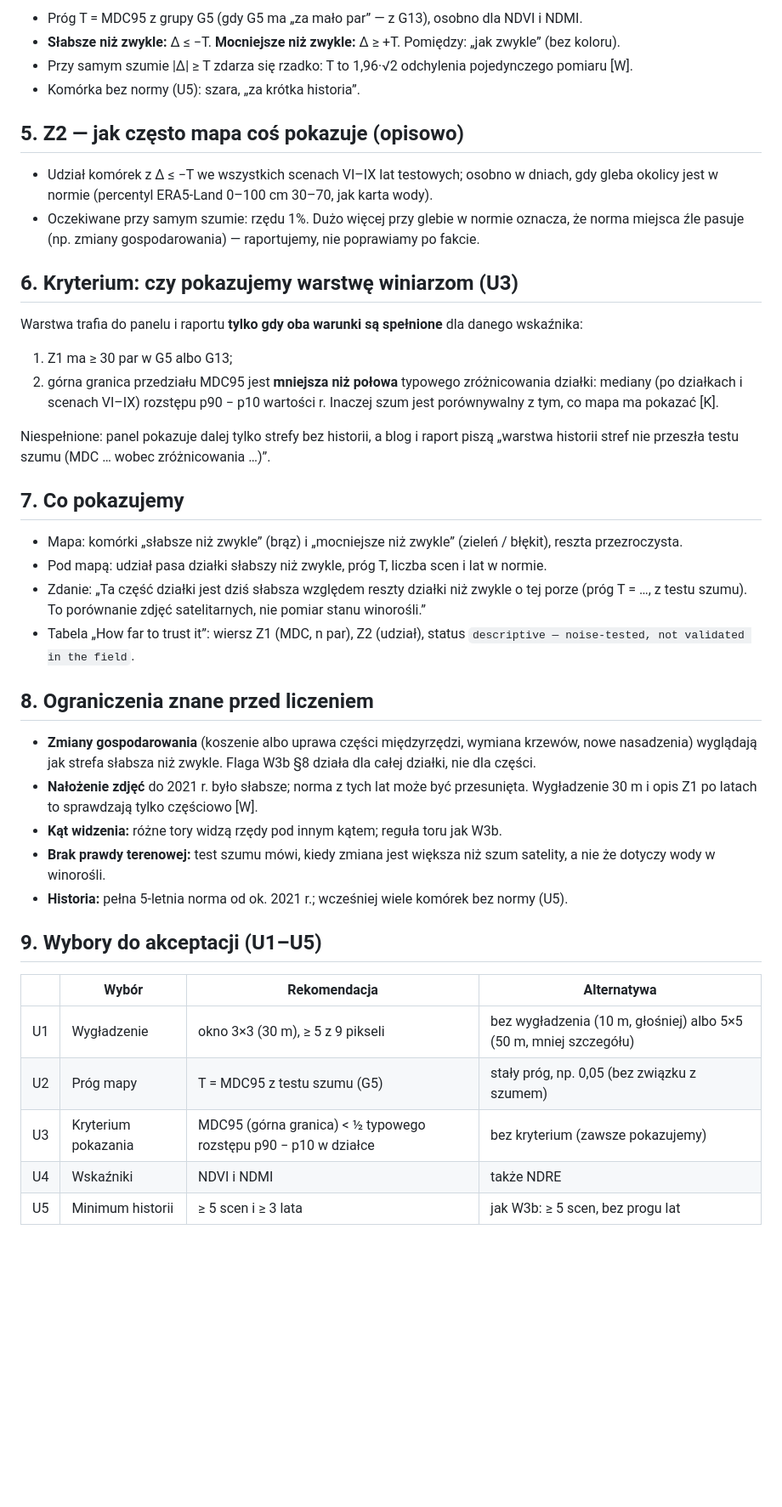
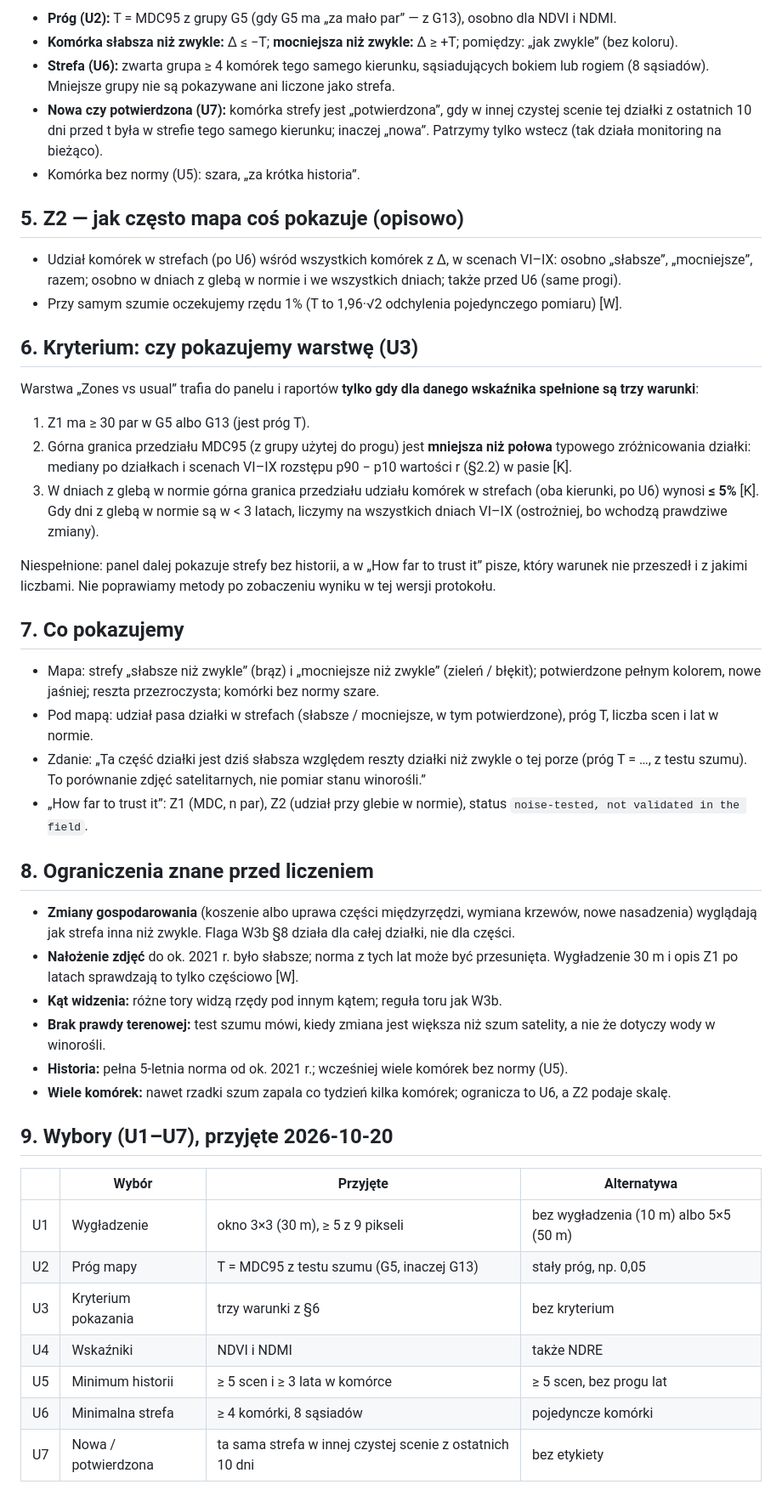
Before and after one commit to geoworldlook/agriscreen, a Markdown page: docs/evidence/W3c_protokol_strefy.md, the part around one of its changes. Shown at 85% size. GitHub-like rendering; blank space fills up the shorter version.

```diff
--- a/docs/evidence/W3c_protokol_strefy.md
+++ b/docs/evidence/W3c_protokol_strefy.md
@@ -58,53 +69,64 @@ Dla działki P, sceny t i wskaźnika I:
 
-- Próg T = MDC95 z grupy G5 (gdy G5 ma „za mało par” — z G13), osobno dla NDVI i NDMI.
-- **Słabsze niż zwykle:** Δ ≤ −T. **Mocniejsze niż zwykle:** Δ ≥ +T. Pomiędzy: „jak zwykle” (bez koloru).
-- Przy samym szumie |Δ| ≥ T zdarza się rzadko: T to 1,96·√2 odchylenia pojedynczego pomiaru [W].
+- **Próg (U2):** T = MDC95 z grupy G5 (gdy G5 ma „za mało par” — z G13), osobno dla NDVI i NDMI.
+- **Komórka słabsza niż zwykle:** Δ ≤ −T; **mocniejsza niż zwykle:** Δ ≥ +T; pomiędzy: „jak zwykle” (bez koloru).
+- **Strefa (U6):** zwarta grupa ≥ 4 komórek tego samego kierunku, sąsiadujących bokiem lub rogiem (8 sąsiadów).
+  Mniejsze grupy nie są pokazywane ani liczone jako strefa.
+- **Nowa czy potwierdzona (U7):** komórka strefy jest „potwierdzona”, gdy w innej czystej scenie tej działki z
+  ostatnich 10 dni przed t była w strefie tego samego kierunku; inaczej „nowa”. Patrzymy tylko wstecz (tak działa
+  monitoring na bieżąco).
 - Komórka bez normy (U5): szara, „za krótka historia”.
 
 ## 5. Z2 — jak często mapa coś pokazuje (opisowo)
 
-- Udział komórek z Δ ≤ −T we wszystkich scenach VI–IX lat testowych; osobno w dniach, gdy gleba okolicy jest w normie
-  (percentyl ERA5-Land 0–100 cm 30–70, jak karta wody).
-- Oczekiwane przy samym szumie: rzędu 1%. Dużo więcej przy glebie w normie oznacza, że norma miejsca źle pasuje
-  (np. zmiany gospodarowania) — raportujemy, nie poprawiamy po fakcie.
+- Udział komórek w strefach (po U6) wśród wszystkich komórek z Δ, w scenach VI–IX: osobno „słabsze”, „mocniejsze”,
+  razem; osobno w dniach z glebą w normie i we wszystkich dniach; także przed U6 (same progi).
+- Przy samym szumie oczekujemy rzędu 1% (T to 1,96·√2 odchylenia pojedynczego pomiaru) [W].
 
-## 6. Kryterium: czy pokazujemy warstwę winiarzom (U3)
+## 6. Kryterium: czy pokazujemy warstwę (U3)
 
-Warstwa trafia do panelu i raportu **tylko gdy oba warunki są spełnione** dla danego wskaźnika:
+Warstwa „Zones vs usual” trafia do panelu i raportów **tylko gdy dla danego wskaźnika spełnione są trzy warunki**:
 
-1. Z1 ma ≥ 30 par w G5 albo G13;
-2. górna granica przedziału MDC95 jest **mniejsza niż połowa** typowego zróżnicowania działki: mediany (po działkach
-   i scenach VI–IX) rozstępu p90 − p10 wartości r. Inaczej szum jest porównywalny z tym, co mapa ma pokazać [K].
+1. Z1 ma ≥ 30 par w G5 albo G13 (jest próg T).
+2. Górna granica przedziału MDC95 (z grupy użytej do progu) jest **mniejsza niż połowa** typowego zróżnicowania
+   działki: mediany po działkach i scenach VI–IX rozstępu p90 − p10 wartości r (§2.2) w pasie [K].
+3. W dniach z glebą w normie górna granica przedziału udziału komórek w strefach (oba kierunki, po U6) wynosi
+   **≤ 5%** [K]. Gdy dni z glebą w normie są w < 3 latach, liczymy na wszystkich dniach VI–IX (ostrożniej, bo
+   wchodzą prawdziwe zmiany).
 
-Niespełnione: panel pokazuje dalej tylko strefy bez historii, a blog i raport piszą „warstwa historii stref nie
-przeszła testu szumu (MDC … wobec zróżnicowania …)”.
+Niespełnione: panel dalej pokazuje strefy bez historii, a w „How far to trust it” pisze, który warunek nie przeszedł
+i z jakimi liczbami. Nie poprawiamy metody po zobaczeniu wyniku w tej wersji protokołu.
 
 ## 7. Co pokazujemy
 
-- Mapa: komórki „słabsze niż zwykle” (brąz) i „mocniejsze niż zwykle” (zieleń / błękit), reszta przezroczysta.
-- Pod mapą: udział pasa działki słabszy niż zwykle, próg T, liczba scen i lat w normie.
+- Mapa: strefy „słabsze niż zwykle” (brąz) i „mocniejsze niż zwykle” (zieleń / błękit); potwierdzone pełnym kolorem,
+  nowe jaśniej; reszta przezroczysta; komórki bez normy szare.
+- Pod mapą: udział pasa działki w strefach (słabsze / mocniejsze, w tym potwierdzone), próg T, liczba scen i lat
+  w normie.
 - Zdanie: „Ta część działki jest dziś słabsza względem reszty działki niż zwykle o tej porze (próg T = …, z testu
   szumu). To porównanie zdjęć satelitarnych, nie pomiar stanu winorośli.”
-- Tabela „How far to trust it”: wiersz Z1 (MDC, n par), Z2 (udział), status `descriptive — noise-tested, not
-  validated in the field`.
+- „How far to trust it”: Z1 (MDC, n par), Z2 (udział przy glebie w normie), status
+  `noise-tested, not validated in the field`.
 
 ## 8. Ograniczenia znane przed liczeniem
 
 - **Zmiany gospodarowania** (koszenie albo uprawa części międzyrzędzi, wymiana krzewów, nowe nasadzenia) wyglądają
-  jak strefa słabsza niż zwykle. Flaga W3b §8 działa dla całej działki, nie dla części.
-- **Nałożenie zdjęć** do 2021 r. było słabsze; norma z tych lat może być przesunięta. Wygładzenie 30 m i opis Z1 po
-  latach to sprawdzają tylko częściowo [W].
+  jak strefa inna niż zwykle. Flaga W3b §8 działa dla całej działki, nie dla części.
+- **Nałożenie zdjęć** do ok. 2021 r. było słabsze; norma z tych lat może być przesunięta. Wygładzenie 30 m i opis Z1
+  po latach sprawdzają to tylko częściowo [W].
 - **Kąt widzenia:** różne tory widzą rzędy pod innym kątem; reguła toru jak W3b.
 - **Brak prawdy terenowej:** test szumu mówi, kiedy zmiana jest większa niż szum satelity, a nie że dotyczy wody
   w winorośli.
 - **Historia:** pełna 5-letnia norma od ok. 2021 r.; wcześniej wiele komórek bez normy (U5).
+- **Wiele komórek:** nawet rzadki szum zapala co tydzień kilka komórek; ogranicza to U6, a Z2 podaje skalę.
 
-## 9. Wybory do akceptacji (U1–U5)
+## 9. Wybory (U1–U7), przyjęte 2026-10-20
 
-| | Wybór | Rekomendacja | Alternatywa |
+| | Wybór | Przyjęte | Alternatywa |
 |---|---|---|---|
-| U1 | Wygładzenie | okno 3×3 (30 m), ≥ 5 z 9 pikseli | bez wygładzenia (10 m, głośniej) albo 5×5 (50 m, mniej szczegółu) |
-| U2 | Próg mapy | T = MDC95 z testu szumu (G5) | stały próg, np. 0,05 (bez związku z szumem) |
-| U3 | Kryterium pokazania | MDC95 (górna granica) < ½ typowego rozstępu p90 − p10 w działce | bez kryterium (zawsze pokazujemy) |
+| U1 | Wygładzenie | okno 3×3 (30 m), ≥ 5 z 9 pikseli | bez wygładzenia (10 m) albo 5×5 (50 m) |
+| U2 | Próg mapy | T = MDC95 z testu szumu (G5, inaczej G13) | stały próg, np. 0,05 |
+| U3 | Kryterium pokazania | trzy warunki z §6 | bez kryterium |
 | U4 | Wskaźniki | NDVI i NDMI | także NDRE |
-| U5 | Minimum historii | ≥ 5 scen i ≥ 3 lata | jak W3b: ≥ 5 scen, bez progu lat |
+| U5 | Minimum historii | ≥ 5 scen i ≥ 3 lata w komórce | ≥ 5 scen, bez progu lat |
+| U6 | Minimalna strefa | ≥ 4 komórki, 8 sąsiadów | pojedyncze komórki |
+| U7 | Nowa / potwierdzona | ta sama strefa w innej czystej scenie z ostatnich 10 dni | bez etykiety |
```
Also changed, not shown: other parts of docs/evidence/W3c_protokol_strefy.md (+34 -23 lines), docs/STAN_I_PLAN.md (+15 -0 lines).
